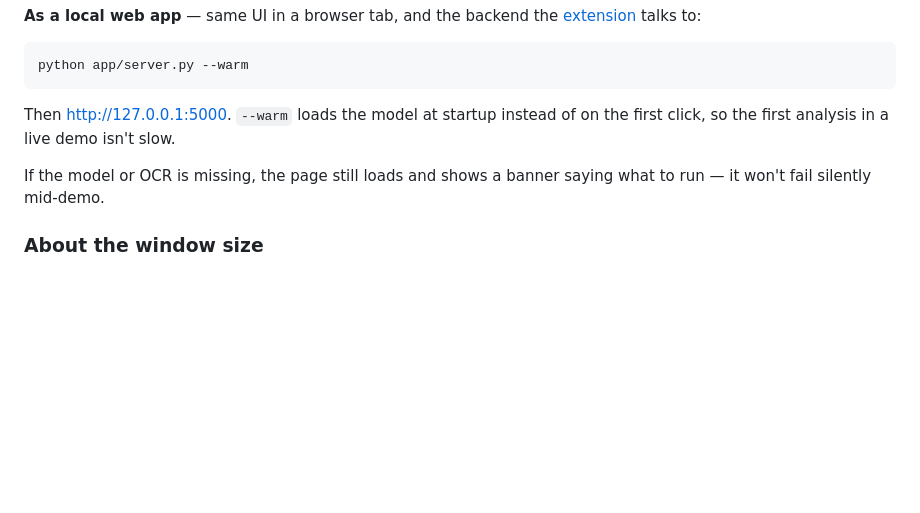
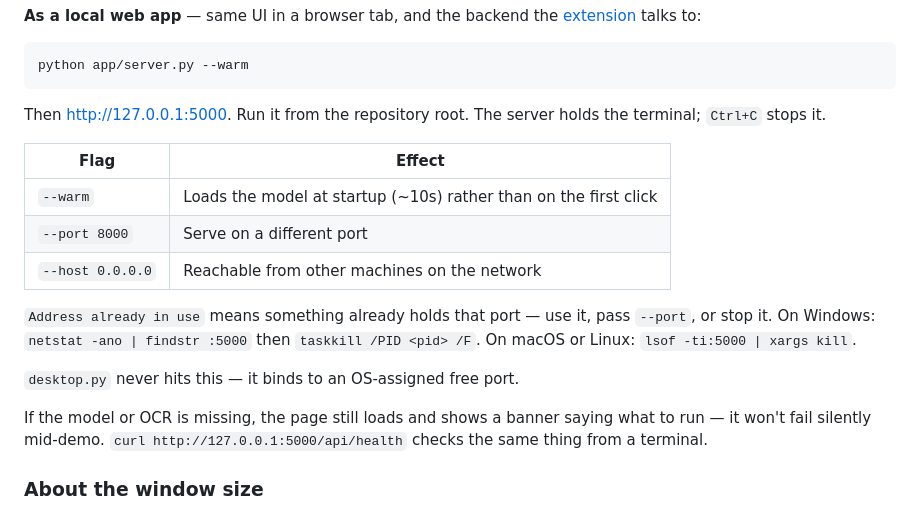
Before and after one commit to cpedrett-umd/Group-6-Final-Project, a Markdown page: app/README.md, the part around the change. Drawn GitHub-style; blank space fills up the shorter version.

````diff
--- a/app/README.md
+++ b/app/README.md
@@ -65,11 +65,24 @@ python app/desktop.py
 python app/server.py --warm
 ```
 
-Then <http://127.0.0.1:5000>. `--warm` loads the model at startup instead of on
-the first click, so the first analysis in a live demo isn't slow.
+Then <http://127.0.0.1:5000>. Run it from the repository root. The server holds
+the terminal; `Ctrl+C` stops it.
+
+| Flag | Effect |
+|---|---|
+| `--warm` | Loads the model at startup (~10s) rather than on the first click |
+| `--port 8000` | Serve on a different port |
+| `--host 0.0.0.0` | Reachable from other machines on the network |
+
+`Address already in use` means something already holds that port — use it, pass
+`--port`, or stop it. On Windows: `netstat -ano | findstr :5000` then
+`taskkill /PID <pid> /F`. On macOS or Linux: `lsof -ti:5000 | xargs kill`.
+
+`desktop.py` never hits this — it binds to an OS-assigned free port.
 
 If the model or OCR is missing, the page still loads and shows a banner saying
-what to run — it won't fail silently mid-demo.
+what to run — it won't fail silently mid-demo. `curl http://127.0.0.1:5000/api/health`
+checks the same thing from a terminal.
 
 ### About the window size
 
````
Also changed, not shown: README.md (+54 -8 lines).
